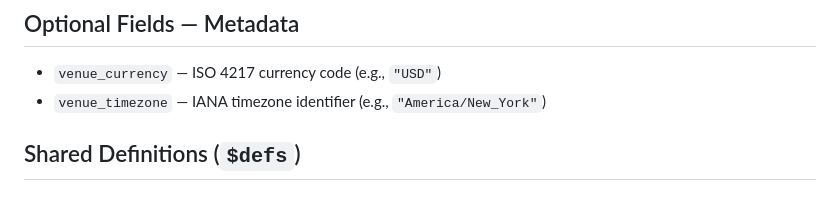
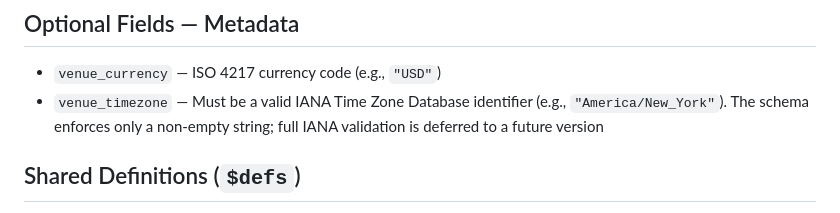
Before and after one commit to selfradiance/restarules, a Markdown page: schema/README.md, the part around the change. Rendered like a GitHub page.

```diff
--- a/schema/README.md
+++ b/schema/README.md
@@ -50,7 +50,7 @@ These fields describe venue terms. Their absence never blocks agent actions.
 ## Optional Fields — Metadata
 
 - `venue_currency` — ISO 4217 currency code (e.g., `"USD"`)
-- `venue_timezone` — IANA timezone identifier (e.g., `"America/New_York"`)
+- `venue_timezone` — Must be a valid IANA Time Zone Database identifier (e.g., `"America/New_York"`). The schema enforces only a non-empty string; full IANA validation is deferred to a future version
 
 ## Shared Definitions (`$defs`)
 
```
Also changed, not shown: spec/restarules-spec.md (+3 -3 lines).
